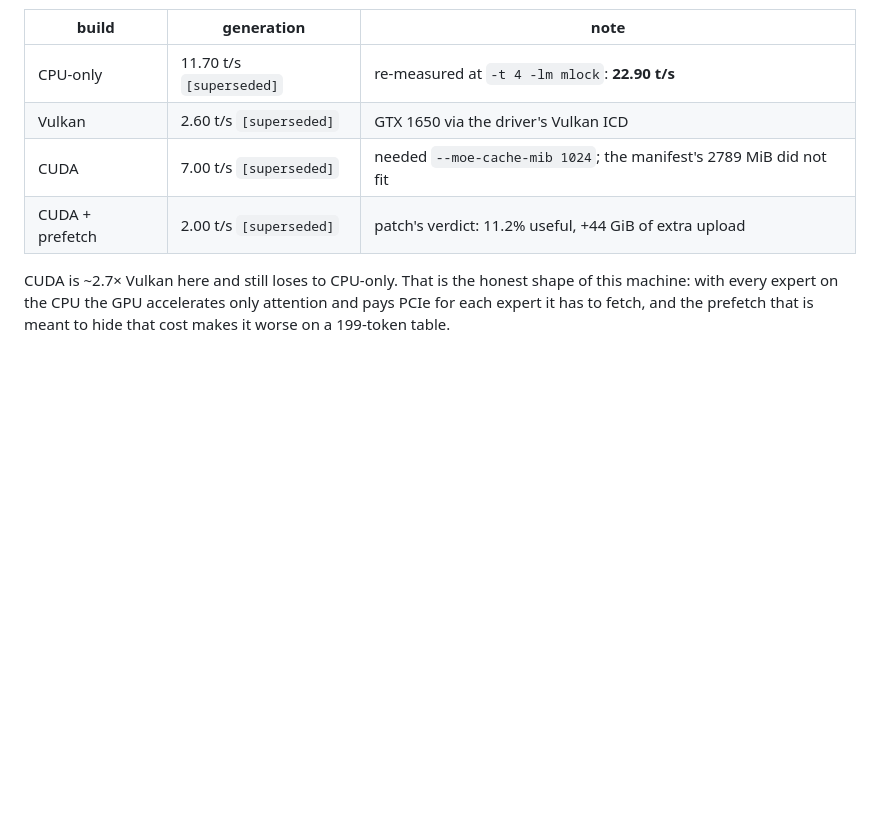
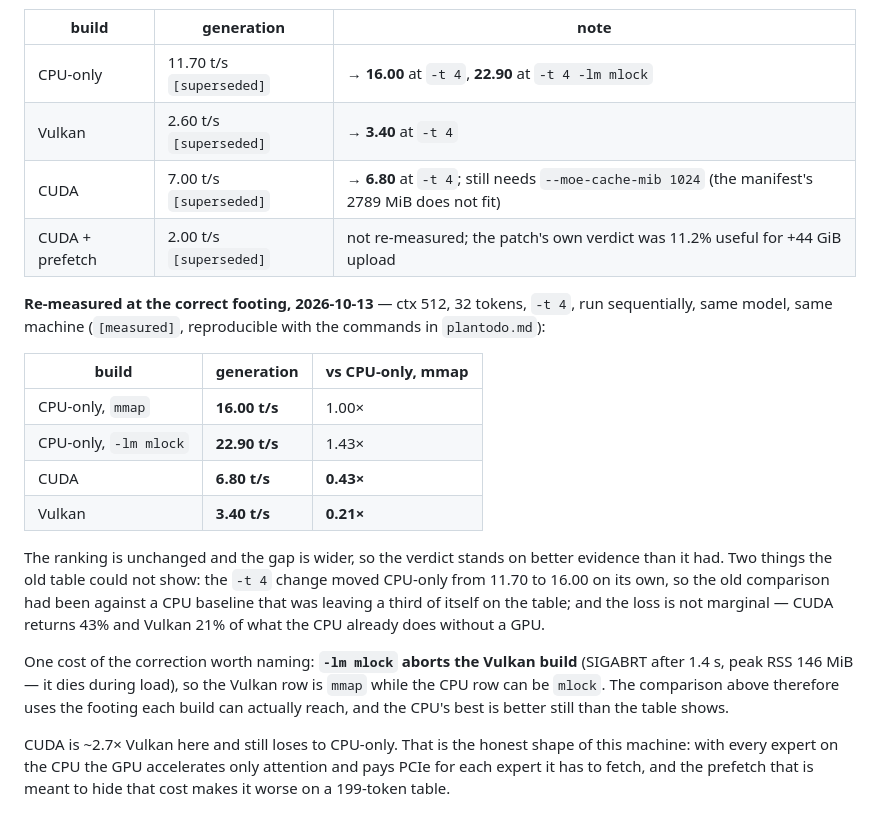
Before and after one commit to vipera-iso/vipera, a Markdown page: README.md, the part around the change. Drawn GitHub-style; blank space fills up the shorter version.

```diff
--- a/README.md
+++ b/README.md
@@ -424,10 +424,31 @@ not fit 4 GB of VRAM.
 
 | build | generation | note |
 |---|---|---|
-| CPU-only | 11.70 t/s `[superseded]` | re-measured at `-t 4 -lm mlock`: **22.90 t/s** |
-| Vulkan | 2.60 t/s `[superseded]` | GTX 1650 via the driver's Vulkan ICD |
-| CUDA | 7.00 t/s `[superseded]` | needed `--moe-cache-mib 1024`; the manifest's 2789 MiB did not fit |
-| CUDA + prefetch | 2.00 t/s `[superseded]` | patch's verdict: 11.2% useful, +44 GiB of extra upload |
+| CPU-only | 11.70 t/s `[superseded]` | → **16.00** at `-t 4`, **22.90** at `-t 4 -lm mlock` |
+| Vulkan | 2.60 t/s `[superseded]` | → **3.40** at `-t 4` |
+| CUDA | 7.00 t/s `[superseded]` | → **6.80** at `-t 4`; still needs `--moe-cache-mib 1024` (the manifest's 2789 MiB does not fit) |
+| CUDA + prefetch | 2.00 t/s `[superseded]` | not re-measured; the patch's own verdict was 11.2% useful for +44 GiB upload |
+
+**Re-measured at the correct footing, 2026-10-13** — ctx 512, 32 tokens, `-t 4`, run sequentially,
+same model, same machine (`[measured]`, reproducible with the commands in `plantodo.md`):
+
+| build | generation | vs CPU-only, mmap |
+|---|---|---|
+| CPU-only, `mmap` | **16.00 t/s** | 1.00× |
+| CPU-only, `-lm mlock` | **22.90 t/s** | 1.43× |
+| CUDA | **6.80 t/s** | **0.43×** |
+| Vulkan | **3.40 t/s** | **0.21×** |
+
+The ranking is unchanged and the gap is wider, so the verdict stands on better evidence than it
+had. Two things the old table could not show: the `-t 4` change moved CPU-only from 11.70 to
+16.00 on its own, so the old comparison had been against a CPU baseline that was leaving a third
+of itself on the table; and the loss is not marginal — CUDA returns 43% and Vulkan 21% of what the
+CPU already does without a GPU.
+
+One cost of the correction worth naming: **`-lm mlock` aborts the Vulkan build** (SIGABRT after
+1.4 s, peak RSS 146 MiB — it dies during load), so the Vulkan row is `mmap` while the CPU row can
+be `mlock`. The comparison above therefore uses the footing each build can actually reach, and the
+CPU's best is better still than the table shows.
 
 CUDA is ~2.7× Vulkan here and still loses to CPU-only. That is the honest shape of this machine:
 with every expert on the CPU the GPU accelerates only attention and pays PCIe for each expert it
```
Also changed, not shown: plantodo.md (+38 -1 lines).
